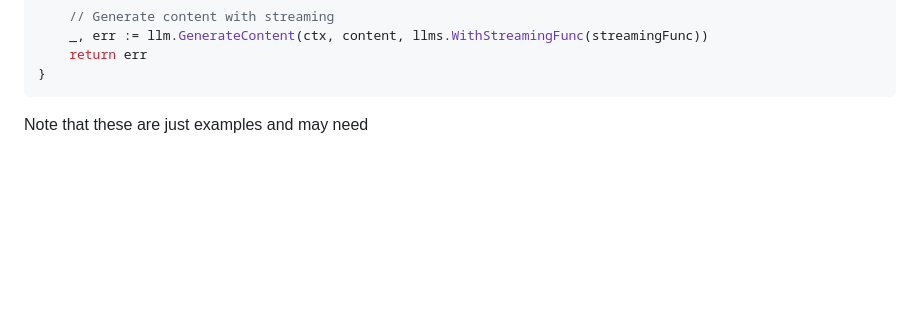
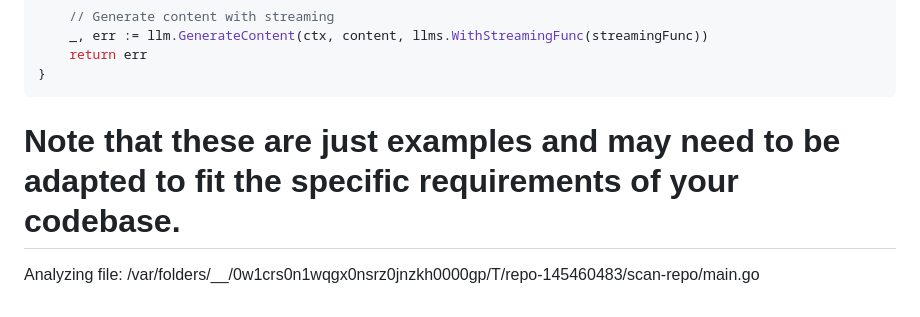
Before and after one commit to ArwaAhmed98/AIDevSecOps-demo, a Markdown page: code-scan-llm/scan-repo/scan-results-20251205-143053.md, the part around the change. GitHub-like rendering; blank space fills up the shorter version.

Commit message:
code scan llm

````diff
--- a/code-scan-llm/scan-repo/scan-results-20251205-143053.md
+++ b/code-scan-llm/scan-repo/scan-results-20251205-143053.md
@@ -74,4 +74,7 @@ func secureAnalyzeCode(ctx context.Context, llm llms.Model, systemMessage, code
 }
 ```
 
-Note that these are just examples and may need
+Note that these are just examples and may need to be adapted to fit the specific requirements of your codebase.
+================================================================================
+
+Analyzing file: /var/folders/__/0w1crs0n1wqgx0nsrz0jnzkh0000gp/T/repo-145460483/scan-repo/main.go
````
